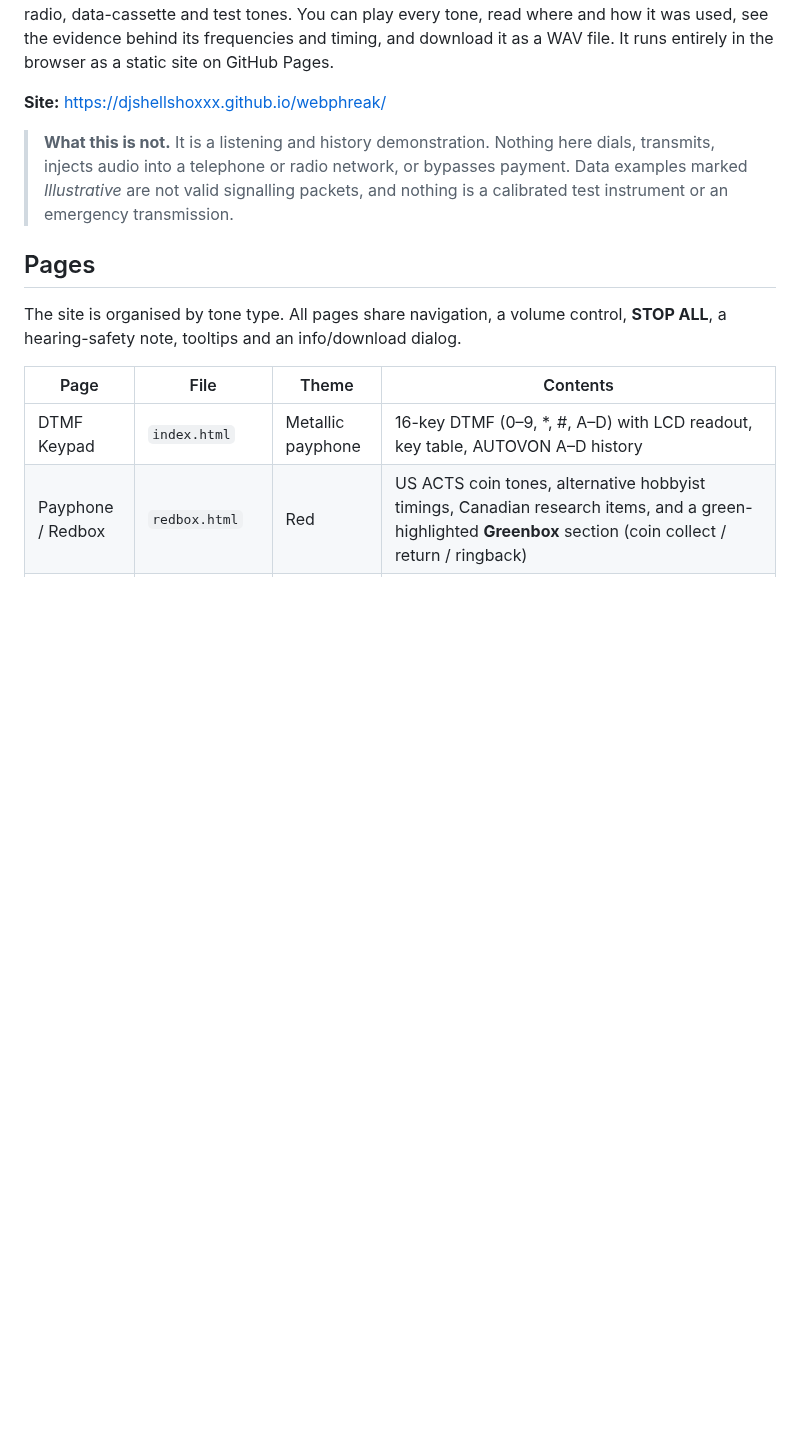
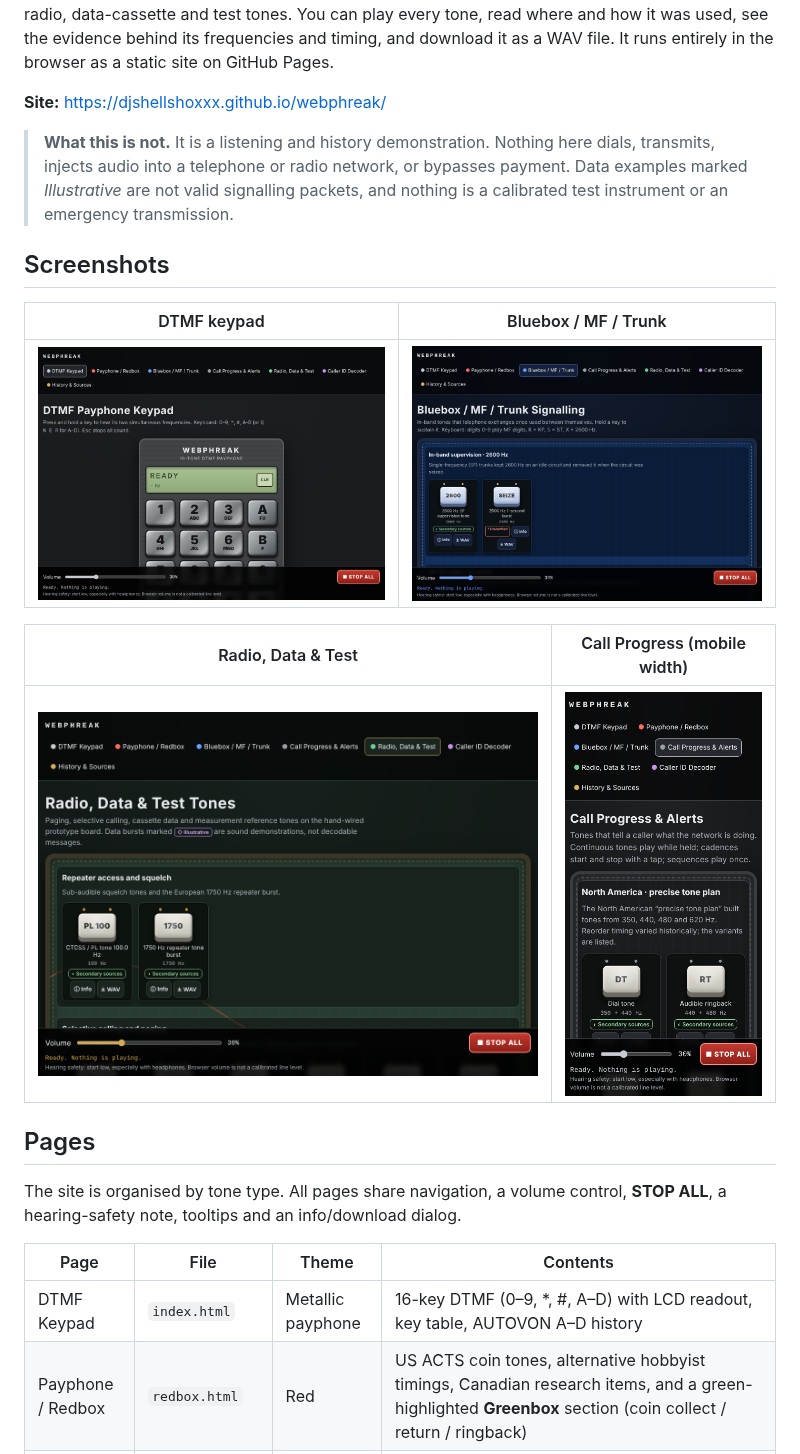
Before and after one commit to djshellshoxxx/webphreak, a Markdown page: README.md, the part around the change. Drawn GitHub-style; pictures changed too: docs/screenshots/bluebox.png (added), docs/screenshots/dtmf-keypad.png (added), docs/screenshots/progress-mobile.png (added); blank space fills up the shorter version.

Commit message:
docs: add screenshots to README, add .gitignore
Co-Authored-By: Claude Sonnet 5.5 <noreply@anthropic.com>
Claude-Session: https://claude.ai/code/session_01KtKj8mv7ER4UJFG7fTYW1M

```diff
--- a/README.md
+++ b/README.md
@@ -5,6 +5,16 @@
 **Site:** https://djshellshoxxx.github.io/webphreak/
 
 > **What this is not.** It is a listening and history demonstration. Nothing here dials, transmits, injects audio into a telephone or radio network, or bypasses payment. Data examples marked *Illustrative* are not valid signalling packets, and nothing is a calibrated test instrument or an emergency transmission.
+
+## Screenshots
+
+| DTMF keypad | Bluebox / MF / Trunk |
+| --- | --- |
+| ![DTMF keypad page with LCD readout and 16 keys](docs/screenshots/dtmf-keypad.png) | ![Bluebox page with 2600 Hz, MF digits and R2 tone keys](docs/screenshots/bluebox.png) |
+
+| Radio, Data & Test | Call Progress (mobile width) |
+| --- | --- |
+| ![Radio, Data and Test page with green PCB styling](docs/screenshots/radio-data-test.png) | ![Call Progress page at phone width](docs/screenshots/progress-mobile.png) |
 
 ## Pages
 
```
Also changed, not shown: 1 other file.
